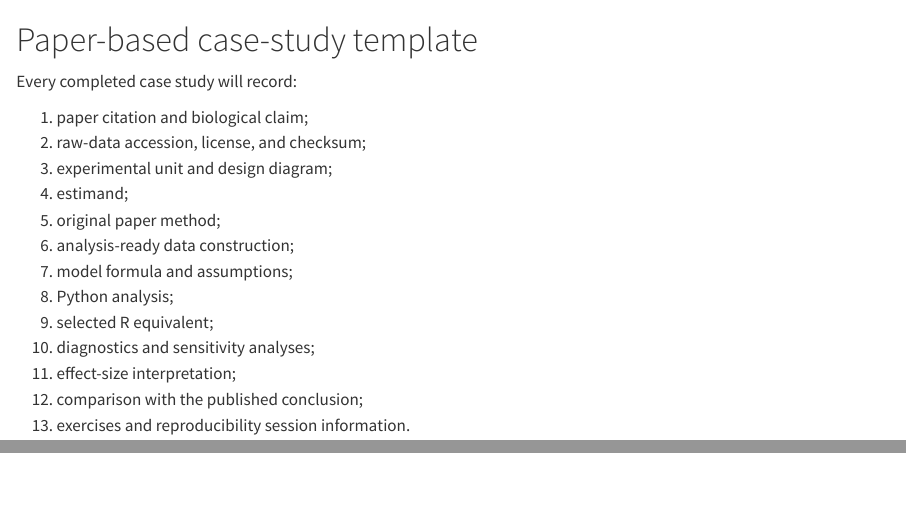
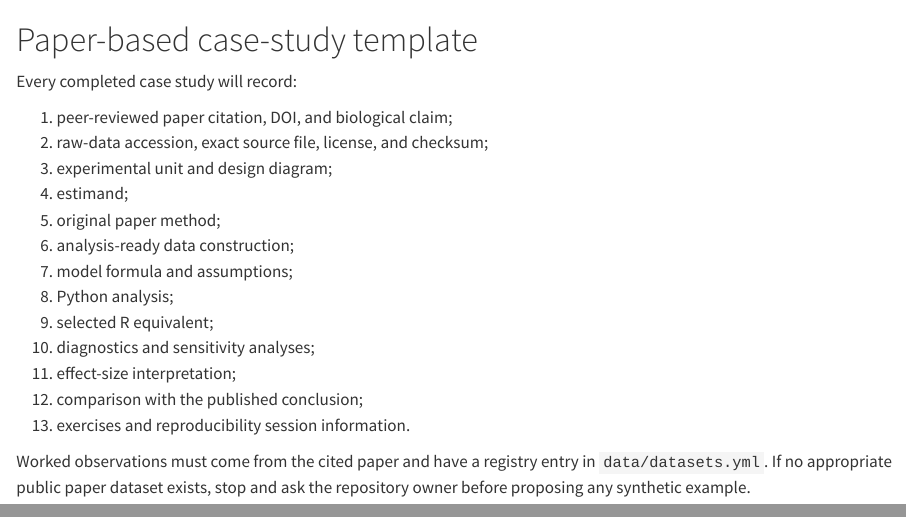
Before and after one commit to xiranli007/statistics-for-microbial-bioinformatics, a Quarto document (chapters/11-reproducibility/case-study-template.qmd): the page in a window 1100 px wide, from its top, and a second part further down, joined at a grey line. Rendered offline with R 4.5, knitr and Pandoc in place of Quarto, with nearby package versions.

Commit message:
Fill paper-driven foundations: update chapters/11-reproducibility/case-study-template.qmd

```diff
--- a/chapters/11-reproducibility/case-study-template.qmd
+++ b/chapters/11-reproducibility/case-study-template.qmd
@@ -2,8 +2,8 @@
 
 Every completed case study will record:
 
-1. paper citation and biological claim;
-2. raw-data accession, license, and checksum;
+1. peer-reviewed paper citation, DOI, and biological claim;
+2. raw-data accession, exact source file, license, and checksum;
 3. experimental unit and design diagram;
 4. estimand;
 5. original paper method;
@@ -15,3 +15,7 @@ Every completed case study will record:
 11. effect-size interpretation;
 12. comparison with the published conclusion;
 13. exercises and reproducibility session information.
+
+Worked observations must come from the cited paper and have a registry entry in
+`data/datasets.yml`. If no appropriate public paper dataset exists, stop and ask
+the repository owner before proposing any synthetic example.
```
